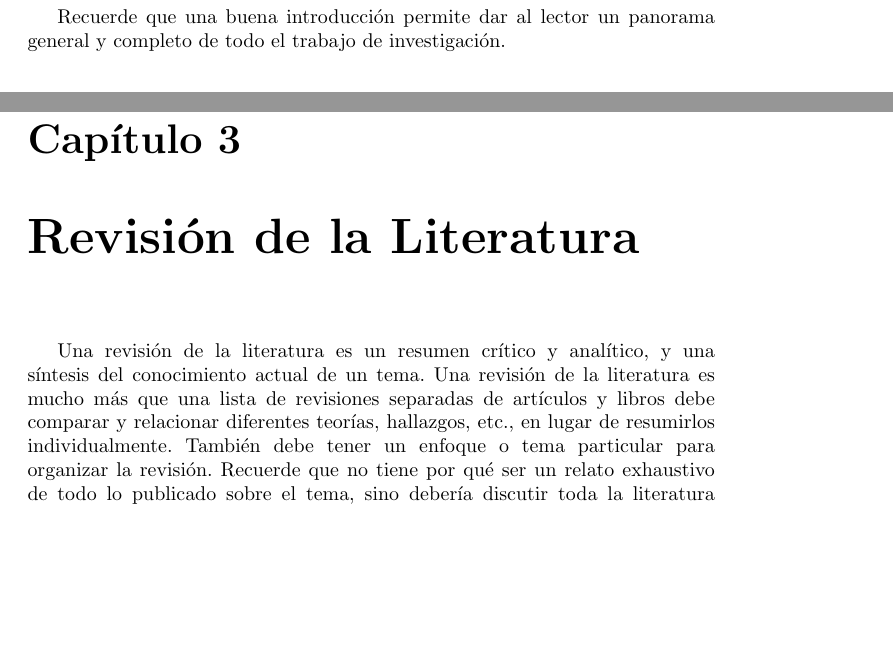
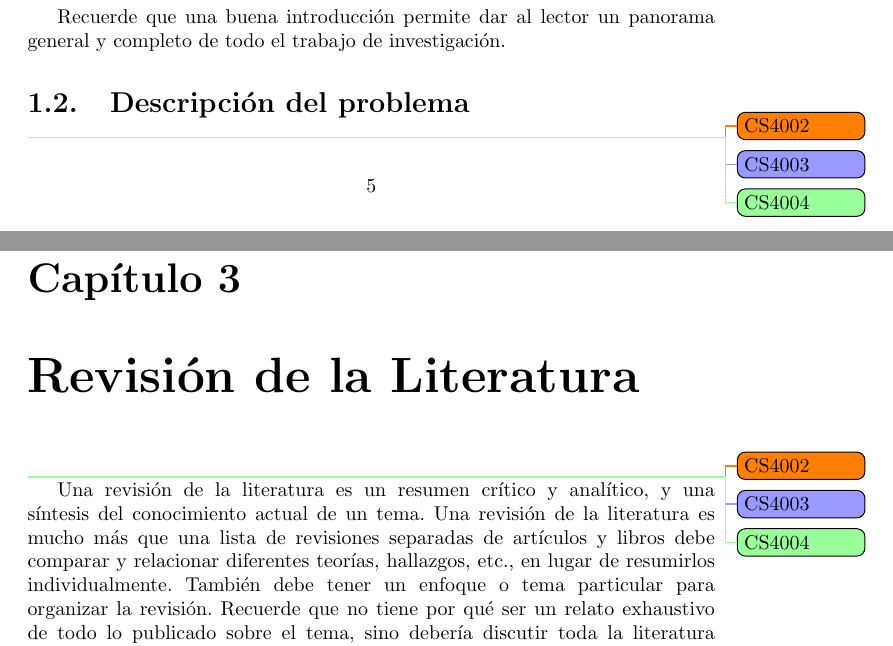
Before and after one commit to School-of-Computing/Thesis-Template, a LaTeX document (main.tex, which reads problema.tex, stateOfTheArt.tex): two parts of pages 6 and 12 of 19, joined at a grey line, cut so that both start at the same text, the shorter picture padded with empty space. Compiled offline with pdfLaTeX.

Commit message:
add missing tags

```diff
--- a/problema.tex
+++ b/problema.tex
@@ -1,8 +1,8 @@
 \label{section:problema}
 
-%\todo{CS4002}
-%\todo[color=blue!40]{CS4003}
-%\todo[color=green!40]{CS4004}
+\todo{CS4002}
+\todo[color=blue!40]{CS4003}
+\todo[color=green!40]{CS4004}
 En esta sección se describe el problema a ser analizado. El problema debe ser claramente descrito utilizando fuentes bibliográficas que nos ayuden a mostrar la importancia del estudio. La descripción del problema debe ser impactante y si es posible debe esta acompañado de datos cuantitativos. Esta sección puede complementarse con una justificación de ser necesario.
 
 En esta parte se sugiere utilizar alguna herramienta que permita esquematizar el problema a estudiar, por ejemplo, construir un árbol del problema o diseñar un diagrama de Ishikawa o cola de pez.  \\
--- a/stateOfTheArt.tex
+++ b/stateOfTheArt.tex
@@ -1,6 +1,6 @@
-%\todo{CS4002}
-%\todo[color=blue!40]{CS4003}
-%\todo[color=green!40]{CS4004}
+\todo{CS4002}
+\todo[color=blue!40]{CS4003}
+\todo[color=green!40]{CS4004}
 Una revisión de la literatura es un resumen crítico y analítico, y una síntesis del conocimiento actual de un tema. Una revisión de la literatura es mucho más que una lista de revisiones separadas de artículos y libros debe comparar y relacionar diferentes teorías, hallazgos, etc., en lugar de resumirlos individualmente. También debe tener un enfoque o tema particular para organizar la revisión.  Recuerde que no tiene por qué ser un relato exhaustivo de todo lo publicado sobre el tema, sino debería discutir toda la literatura académica más significativa e importante para ese enfoque.
 
 El estado del arte o revisión bibliográfica permite pocisionar nuestro proyecto dentro de los trabajos ya existentes en la literatura científica. En la revisión bibliográfica se deben revisar solamente documentos pertenecientes a la literatura primaria y secundaria, evitando la literatura terciaria y gris y la literatura no científica. Es importante definir el formato de la citaciones (e.g., APA) y las forma correcta de hacerlo.
```
Also changed, not shown: justificacion.tex (+3 -3 lines), objetivos.tex (+2 -2 lines), main.pdf.
